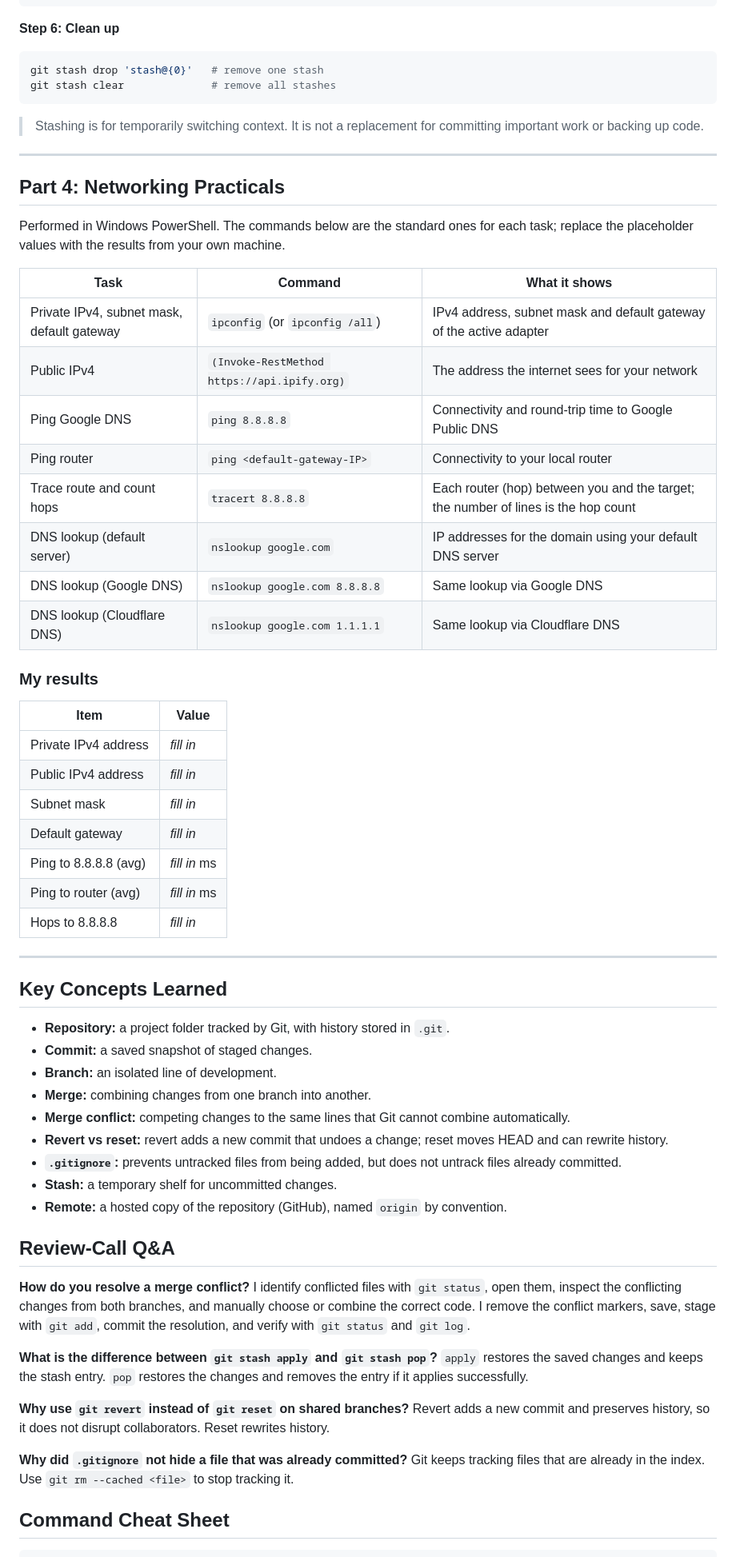
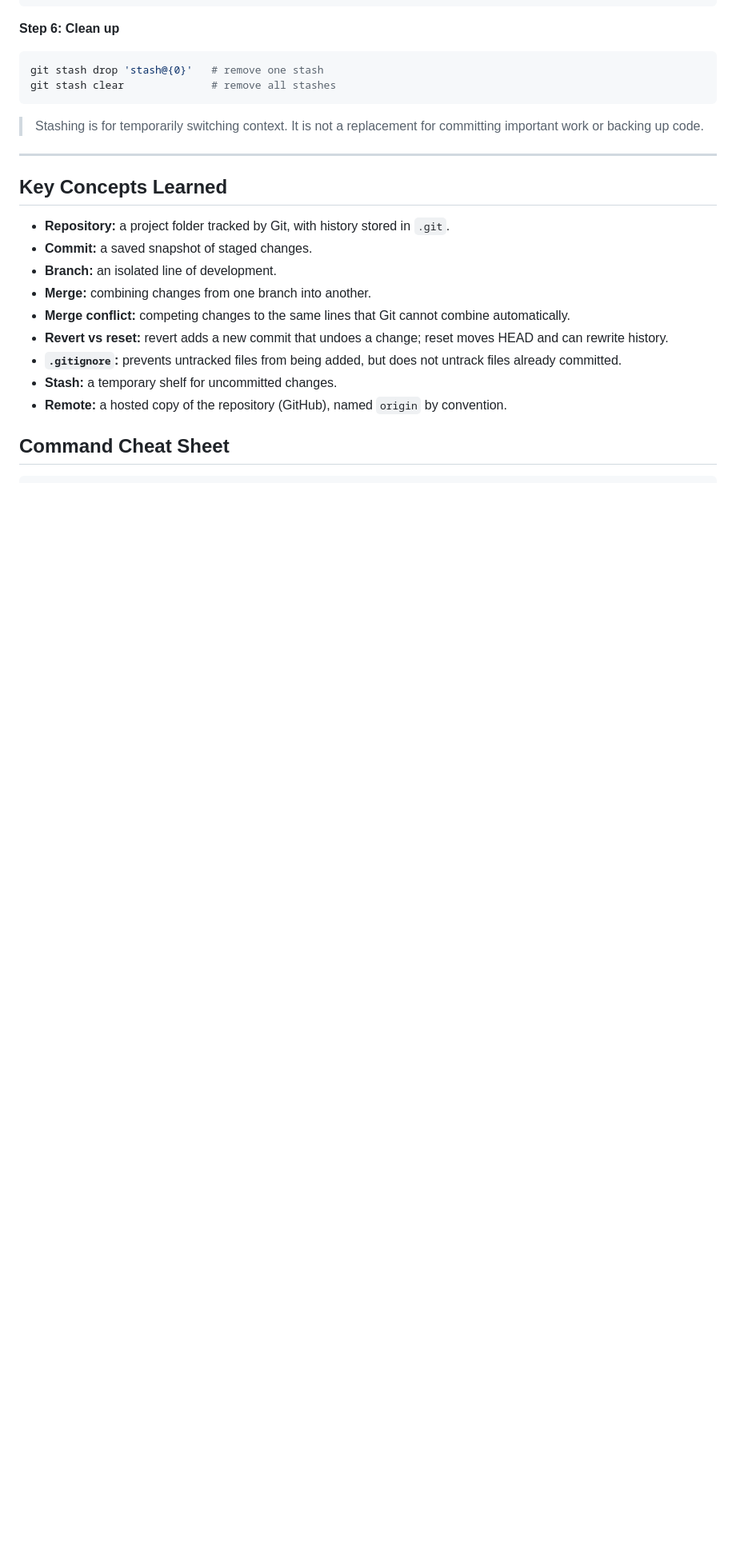
Before and after one commit to raveesham/github-practice, a Markdown page: README.md, the part around one of its changes. Shown at 80% size. GitHub-like rendering; blank space fills up the shorter version.

Commit message:
Revise README for clarity and remove section
Updated project description and removed networking practicals section.

```diff
--- a/README.md
+++ b/README.md
@@ -420,35 +418,6 @@ git stash clear              # remove all stashes
 
 ---
 
-## Part 4: Networking Practicals
-
-Performed in Windows PowerShell. The commands below are the standard ones for each task; replace the placeholder values with the results from your own machine.
-
-| Task | Command | What it shows |
-|------|---------|---------------|
-| Private IPv4, subnet mask, default gateway | `ipconfig` (or `ipconfig /all`) | IPv4 address, subnet mask and default gateway of the active adapter |
-| Public IPv4 | `(Invoke-RestMethod https://api.ipify.org)` | The address the internet sees for your network |
-| Ping Google DNS | `ping 8.8.8.8` | Connectivity and round-trip time to Google Public DNS |
-| Ping router | `ping <default-gateway-IP>` | Connectivity to your local router |
-| Trace route and count hops | `tracert 8.8.8.8` | Each router (hop) between you and the target; the number of lines is the hop count |
-| DNS lookup (default server) | `nslookup google.com` | IP addresses for the domain using your default DNS server |
-| DNS lookup (Google DNS) | `nslookup google.com 8.8.8.8` | Same lookup via Google DNS |
-| DNS lookup (Cloudflare DNS) | `nslookup google.com 1.1.1.1` | Same lookup via Cloudflare DNS |
-
-### My results
-
-| Item | Value |
-|------|-------|
-| Private IPv4 address | _fill in_ |
-| Public IPv4 address | _fill in_ |
-| Subnet mask | _fill in_ |
-| Default gateway | _fill in_ |
-| Ping to 8.8.8.8 (avg) | _fill in_ ms |
-| Ping to router (avg) | _fill in_ ms |
-| Hops to 8.8.8.8 | _fill in_ |
-
----
-
 ## Key Concepts Learned
 
 - **Repository:** a project folder tracked by Git, with history stored in `.git`.
@@ -461,19 +430,6 @@ Performed in Windows PowerShell. The commands below are the standard ones for ea
 - **Stash:** a temporary shelf for uncommitted changes.
 - **Remote:** a hosted copy of the repository (GitHub), named `origin` by convention.
 
-## Review-Call Q&A
-
-**How do you resolve a merge conflict?**
-I identify conflicted files with `git status`, open them, inspect the conflicting changes from both branches, and manually choose or combine the correct code. I remove the conflict markers, save, stage with `git add`, commit the resolution, and verify with `git status` and `git log`.
-
-**What is the difference between `git stash apply` and `git stash pop`?**
-`apply` restores the saved changes and keeps the stash entry. `pop` restores the changes and removes the entry if it applies successfully.
-
-**Why use `git revert` instead of `git reset` on shared branches?**
-Revert adds a new commit and preserves history, so it does not disrupt collaborators. Reset rewrites history.
-
-**Why did `.gitignore` not hide a file that was already committed?**
-Git keeps tracking files that are already in the index. Use `git rm --cached <file>` to stop tracking it.
 
 ## Command Cheat Sheet
 
```
Also changed, not shown: other parts of README.md (+4 -6 lines).
